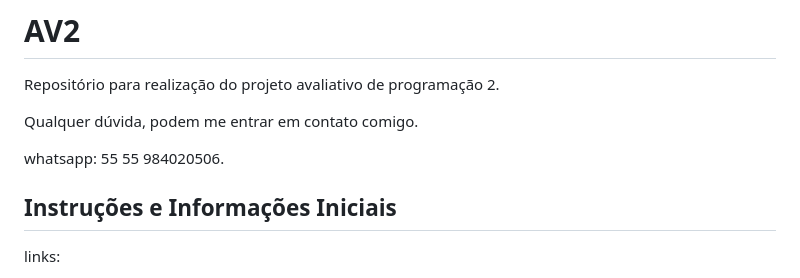
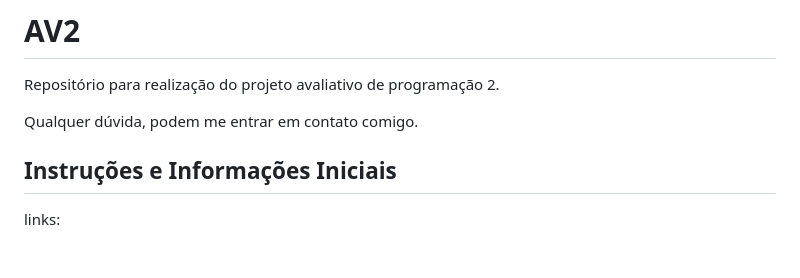
Before and after one commit to viniciusgma/AV2, a Markdown page: envs_e_uso_git.md, the part around the change. Rendered like a GitHub page; blank space fills up the shorter version.

```diff
--- a/envs_e_uso_git.md
+++ b/envs_e_uso_git.md
@@ -24,9 +24,6 @@ Então:
 Repositório para realização do projeto avaliativo de programação 2.
 
 Qualquer dúvida, podem me entrar em contato comigo.
-
-whatsapp: 55 55 984020506.
-
 
 ## Instruções e Informações Iniciais
 links:
```
